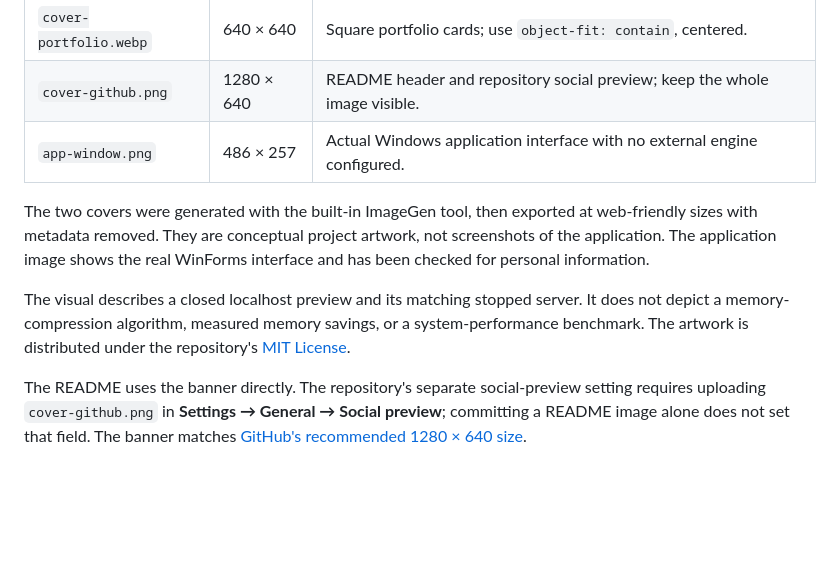
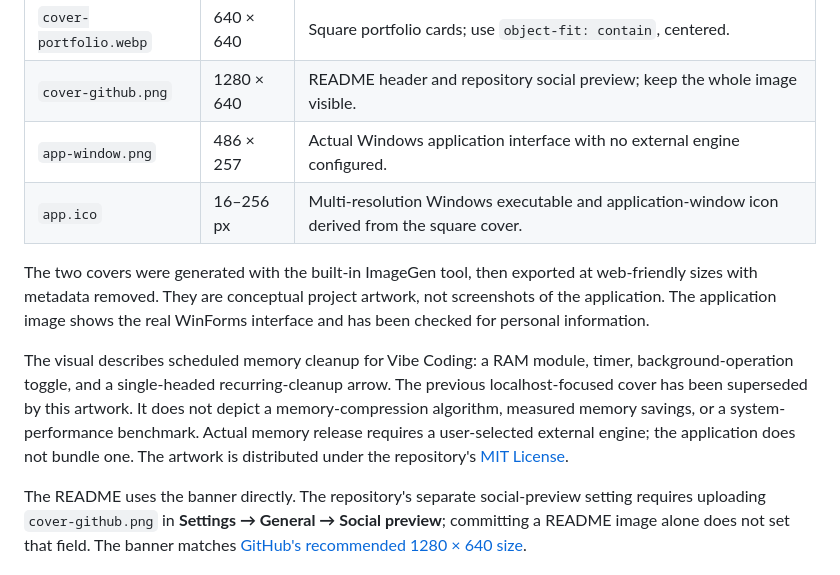
Before and after one commit to M47E1/memory-compression, a Markdown page: assets/README.md, the part around the change. GitHub-like rendering; blank space fills up the shorter version.

```diff
--- a/assets/README.md
+++ b/assets/README.md
@@ -8,15 +8,19 @@ paths, browser profiles, runtime records, or test logs.
 | `cover-portfolio.webp` | 640 × 640 | Square portfolio cards; use `object-fit: contain`, centered. |
 | `cover-github.png` | 1280 × 640 | README header and repository social preview; keep the whole image visible. |
 | `app-window.png` | 486 × 257 | Actual Windows application interface with no external engine configured. |
+| `app.ico` | 16–256 px | Multi-resolution Windows executable and application-window icon derived from the square cover. |
 
 The two covers were generated with the built-in ImageGen tool, then exported at
 web-friendly sizes with metadata removed. They are conceptual project artwork,
 not screenshots of the application. The application image shows the real
 WinForms interface and has been checked for personal information.
 
-The visual describes a closed localhost preview and its matching stopped server.
+The visual describes scheduled memory cleanup for Vibe Coding: a RAM module,
+timer, background-operation toggle, and a single-headed recurring-cleanup arrow.
+The previous localhost-focused cover has been superseded by this artwork.
 It does not depict a memory-compression algorithm, measured memory savings, or a
-system-performance benchmark. The artwork is distributed under the repository's
+system-performance benchmark. Actual memory release requires a user-selected
+external engine; the application does not bundle one. The artwork is distributed under the repository's
 [MIT License](../LICENSE).
 
 The README uses the banner directly. The repository's separate social-preview
```
Also changed, not shown: README.md (+33 -16 lines), assets/app-window.png, assets/cover-github.png, 6 other files.
